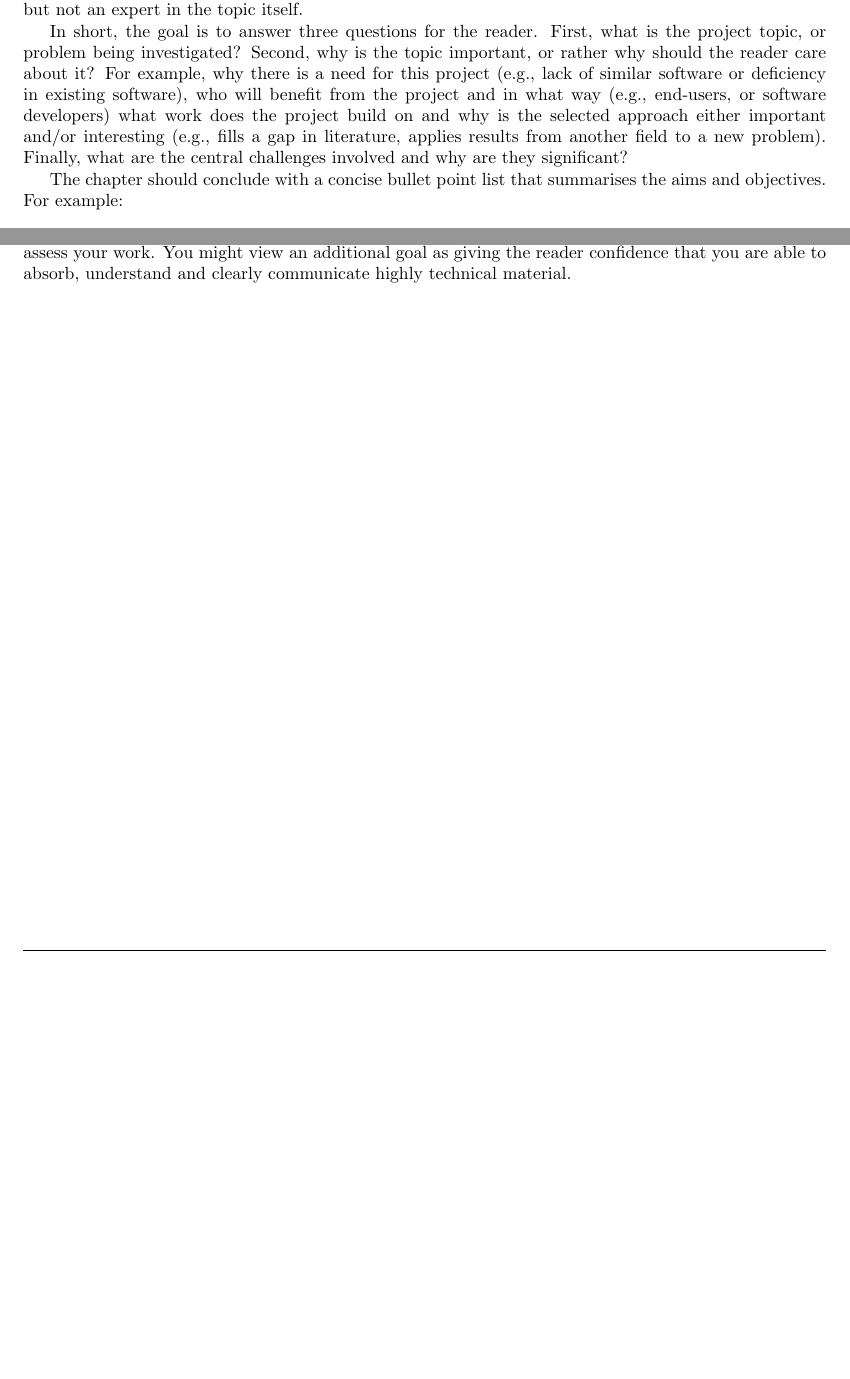
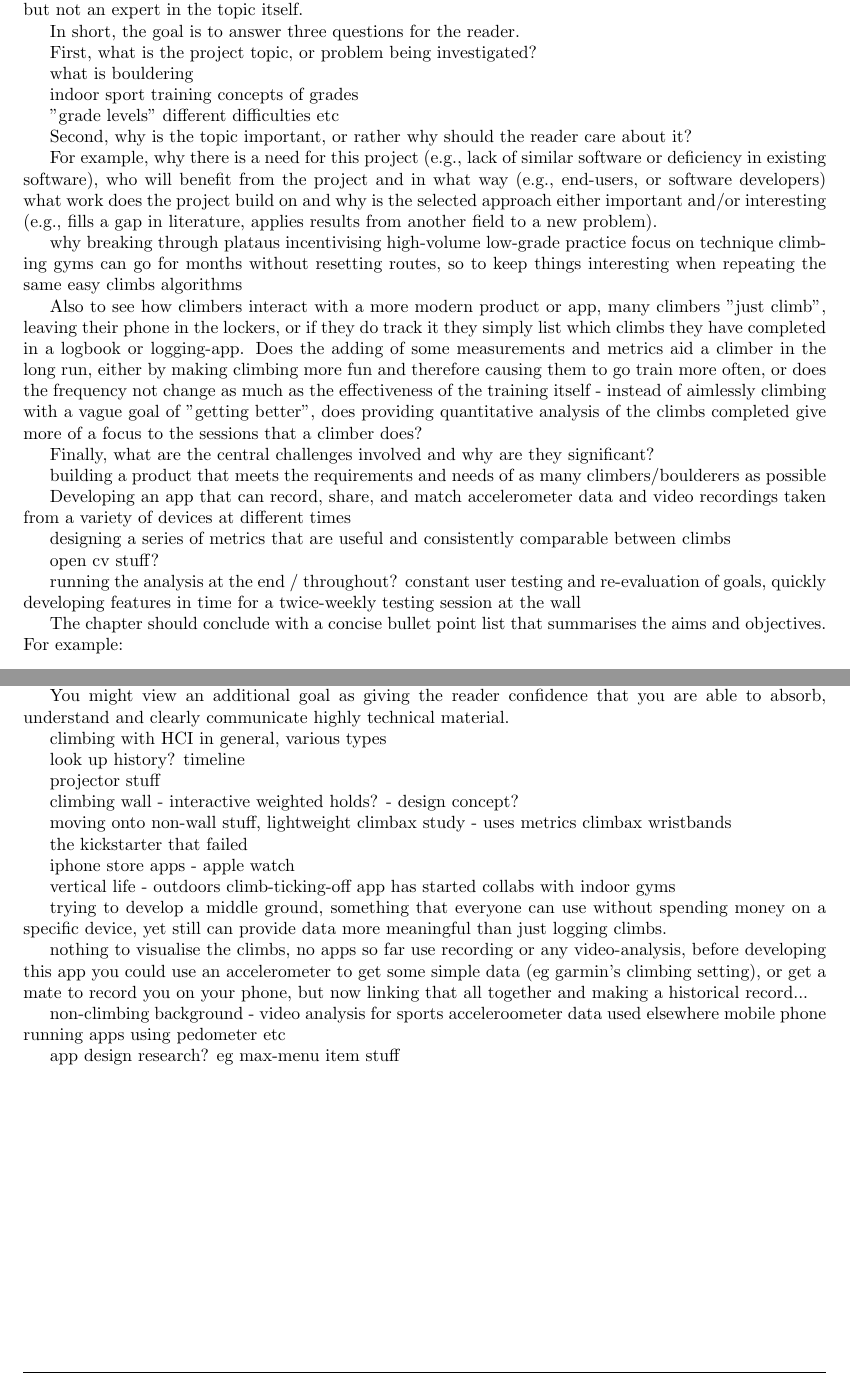
Before and after one commit to LukeStorry/dissertation, a LaTeX thesis (main.tex, which reads src/contextual_background.tex, src/technical_background.tex): two parts of pages 23 and 25 of 37, joined at a grey line, cut so that both start at the same text, the shorter picture padded with empty space. Compiled offline with pdfLaTeX.

Commit message:
started some bullet points and seperating bits out

```diff
--- a/src/contextual_background.tex
+++ b/src/contextual_background.tex
@@ -10,16 +10,62 @@ the proposed aims and objectives.  Ideally, it is written at a fairly
 high-level, and easily understood by a reader who is technically
 competent but not an expert in the topic itself.
 
-In short, the goal is to answer three questions for the reader.  First,
-what is the project topic, or problem being investigated?  Second, why
-is the topic important, or rather why should the reader care about it?
-For example, why there is a need for this project (e.g., lack of similar
-software or deficiency in existing software), who will benefit from the
-project and in what way (e.g., end-users, or software developers) what
-work does the project build on and why is the selected approach either
-important and/or interesting (e.g., fills a gap in literature, applies
-results from another field to a new problem).  Finally, what are the
-central challenges involved and why are they significant?
+In short, the goal is to answer three questions for the reader.
+
+First, what is the project topic, or problem being investigated?
+
+what is bouldering
+
+indoor sport
+training
+concepts of grades
+
+"grade levels"
+different difficulties etc
+
+
+
+
+Second, why is the topic important, or rather why should the reader care about it?
+
+For example, why there is a need for this project (e.g., lack of similar software or deficiency in existing software), who will benefit from the project and in what way (e.g., end-users, or software developers) what work does the project build on and why is the selected approach either
+important and/or interesting (e.g., fills a gap in literature, applies results from another field to a new problem).
+
+why
+breaking through plataus
+incentivising high-volume low-grade practice
+focus on technique
+climbing gyms can go for months without resetting routes, so to keep things interesting when repeating the same easy climbs algorithms
+
+Also to see how climbers interact with a more modern product or app,
+many climbers "just climb", leaving their phone in the lockers,
+or if they do track it they simply list which climbs they have completed in a logbook or logging-app.
+Does the adding of some measurements and metrics aid a climber in the long run,
+either by making climbing more fun and therefore causing them to go train more often, or does the frequency not change as much as the effectiveness of the training itself - instead of aimlessly climbing with a vague goal of "getting better", does providing quantitative analysis of the climbs completed give more of a focus to the sessions that a climber does?
+
+
+
+
+
+
+Finally, what are the central challenges involved and why are they significant?
+
+building a product that meets the requirements and needs of as many climbers/boulderers as possible
+
+Developing an app that can record, share, and match accelerometer data and video recordings taken from a variety of devices at different times
+
+designing a series of metrics that are useful and consistently comparable between climbs
+
+open cv stuff?
+
+
+running the analysis at the end / throughout?
+constant user testing and re-evaluation of goals, quickly developing features in time for a twice-weekly testing session at the wall
+
+
+
+
+
 
 The chapter should conclude with a concise bullet point list that
 summarises the aims and objectives.  For example:
--- a/src/technical_background.tex
+++ b/src/technical_background.tex
@@ -18,6 +18,49 @@ potentially offering meta-analysis, whereas here the goal is simple to
 ensure the dissertation is self-contained.  Put another way, after reading
 this chapter a non-expert reader should have obtained enough background to
 understand what {\em you} have done (by reading subsequent sections), then
-accurately assess your work.  You might view an additional goal as giving
-the reader confidence that you are able to absorb, understand and clearly
+accurately assess your work.
+
+You might view an additional goal as giving the reader confidence that you are able to absorb, understand and clearly
 communicate highly technical material.
+
+
+
+climbing with HCI in general, various types
+
+look up history? timeline
+
+projector stuff
+
+climbing wall - interactive weighted holds? - design concept?
+
+
+moving onto non-wall stuff, lightweight
+climbax study - uses metrics
+climbax wristbands
+
+the kickstarter that failed
+
+iphone store apps - apple watch
+
+vertical life - outdoors climb-ticking-off app has started collabs with indoor gyms
+
+
+
+trying to develop a middle ground, something that everyone can use without spending money on a specific device, yet still can provide data more meaningful than just logging climbs.
+
+nothing to visualise the climbs, no apps so far use recording or any video-analysis, before developing this app you could use an accelerometer to get some simple data (eg garmin's climbing setting), or get a mate to record you on your phone, but now linking that all together and making a historical record...
+
+
+
+
+
+
+non-climbing background
+- video analysis for sports
+acceleroometer data used elsewhere
+mobile phone running apps using pedometer etc
+
+
+
+app design research?
+eg max-menu item stuff
```
Also changed, not shown: src/critical_evaluation.tex (+13 -15 lines), src/project_execution.tex (+47 -14 lines), src/supporting_technologies.tex (+16 -9 lines).
